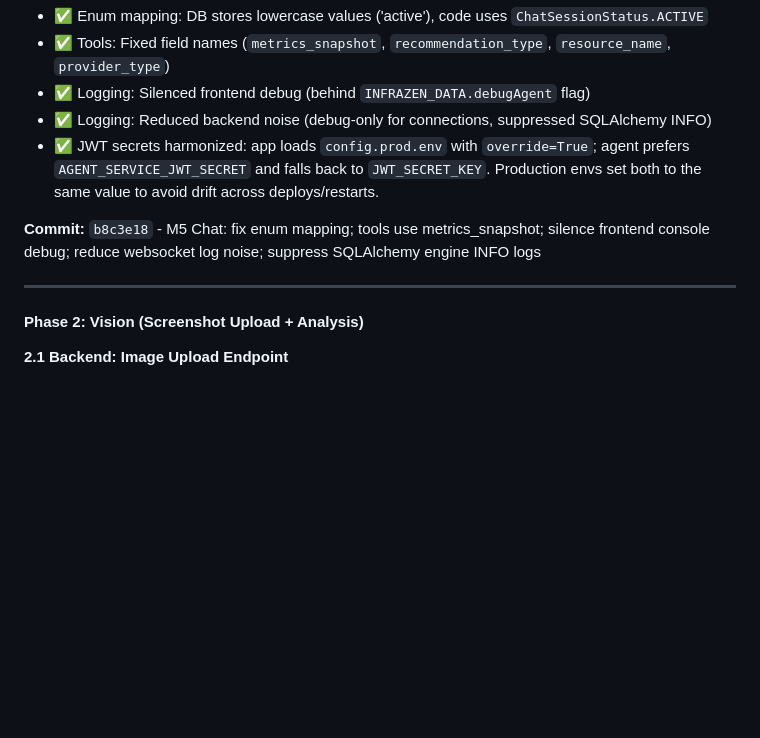
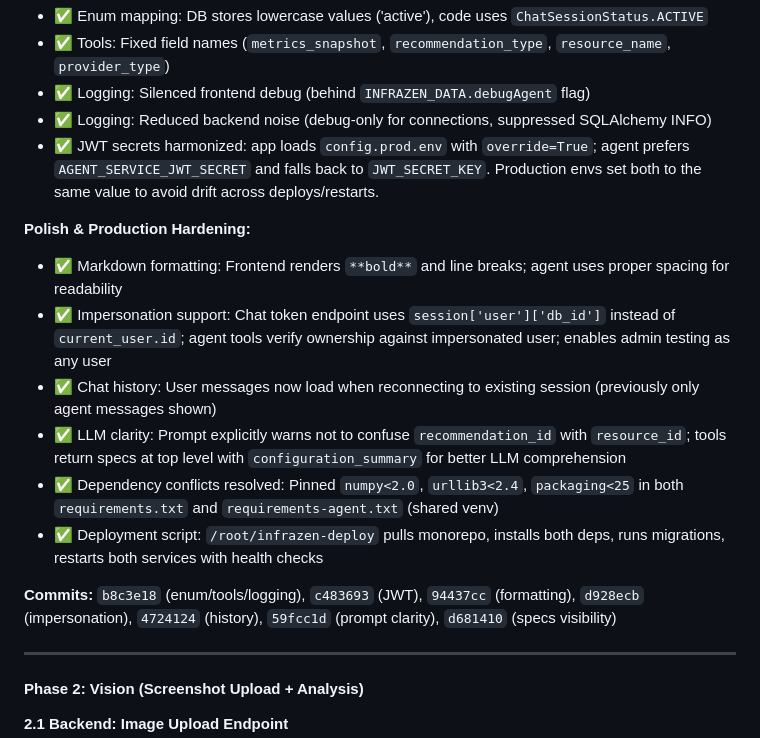
Before and after one commit to colaisr/infrazen, a Markdown page: Docs/agent_service_master_description.md, the part around the change. Rendered like a GitHub page; blank space fills up the shorter version.

Commit message:
Docs: update M5 Phase 1 with polish & production hardening details
- Document impersonation support for admin testing
- Note markdown formatting improvements
- Record chat history fix
- Track LLM clarity improvements (ID confusion)
- Document deployment script and dependency resolution

```diff
--- a/Docs/agent_service_master_description.md
+++ b/Docs/agent_service_master_description.md
@@ -709,9 +709,17 @@ chat_messages:
 - ✅ Tools: Fixed field names (`metrics_snapshot`, `recommendation_type`, `resource_name`, `provider_type`)
 - ✅ Logging: Silenced frontend debug (behind `INFRAZEN_DATA.debugAgent` flag)
 - ✅ Logging: Reduced backend noise (debug-only for connections, suppressed SQLAlchemy INFO)
- - ✅ JWT secrets harmonized: app loads `config.prod.env` with `override=True`; agent prefers `AGENT_SERVICE_JWT_SECRET` and falls back to `JWT_SECRET_KEY`. Production envs set both to the same value to avoid drift across deploys/restarts.
+- ✅ JWT secrets harmonized: app loads `config.prod.env` with `override=True`; agent prefers `AGENT_SERVICE_JWT_SECRET` and falls back to `JWT_SECRET_KEY`. Production envs set both to the same value to avoid drift across deploys/restarts.
 
-**Commit:** `b8c3e18` - M5 Chat: fix enum mapping; tools use metrics_snapshot; silence frontend console debug; reduce websocket log noise; suppress SQLAlchemy engine INFO logs
+**Polish & Production Hardening:**
+- ✅ Markdown formatting: Frontend renders `**bold**` and line breaks; agent uses proper spacing for readability
+- ✅ Impersonation support: Chat token endpoint uses `session['user']['db_id']` instead of `current_user.id`; agent tools verify ownership against impersonated user; enables admin testing as any user
+- ✅ Chat history: User messages now load when reconnecting to existing session (previously only agent messages shown)
+- ✅ LLM clarity: Prompt explicitly warns not to confuse `recommendation_id` with `resource_id`; tools return specs at top level with `configuration_summary` for better LLM comprehension
+- ✅ Dependency conflicts resolved: Pinned `numpy<2.0`, `urllib3<2.4`, `packaging<25` in both `requirements.txt` and `requirements-agent.txt` (shared venv)
+- ✅ Deployment script: `/root/infrazen-deploy` pulls monorepo, installs both deps, runs migrations, restarts both services with health checks
+
+**Commits:** `b8c3e18` (enum/tools/logging), `c483693` (JWT), `94437cc` (formatting), `d928ecb` (impersonation), `4724124` (history), `59fcc1d` (prompt clarity), `d681410` (specs visibility)
 
 ---
 
```
